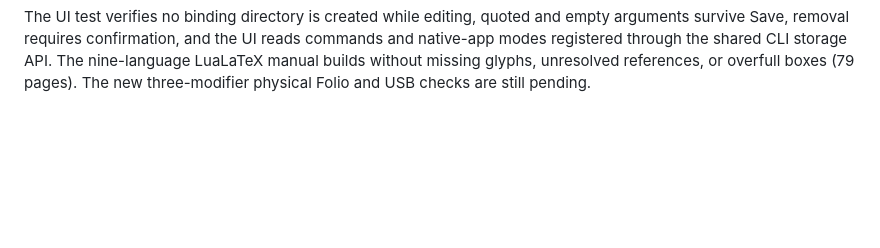
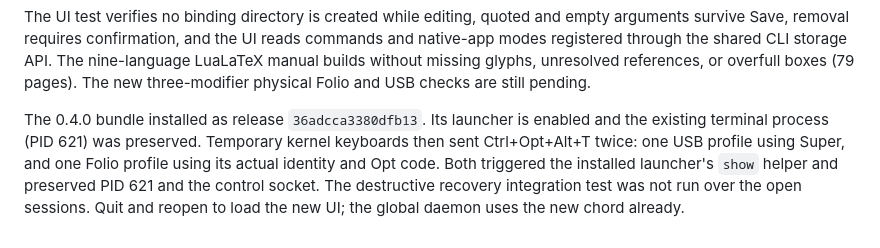
Before and after one commit to adamdeprince/inkline, a Markdown page: docs/device.md, the part around the change. GitHub-like rendering; blank space fills up the shorter version.

Commit message:
Record installed triple-modifier launcher verification

```diff
--- a/docs/device.md
+++ b/docs/device.md
@@ -294,3 +294,12 @@ commands and native-app modes registered through the shared CLI storage API.
 The nine-language LuaLaTeX manual builds without missing glyphs, unresolved
 references, or overfull boxes (79 pages). The new three-modifier physical Folio
 and USB checks are still pending.
+
+
+The 0.4.0 bundle installed as release `36adcca3380dfb13`. Its launcher is enabled
+and the existing terminal process (PID 621) was preserved. Temporary kernel
+keyboards then sent Ctrl+Opt+Alt+T twice: one USB profile using Super, and one
+Folio profile using its actual identity and Opt code. Both triggered the
+installed launcher's `show` helper and preserved PID 621 and the control socket.
+The destructive recovery integration test was not run over the open sessions.
+Quit and reopen to load the new UI; the global daemon uses the new chord already.
```
